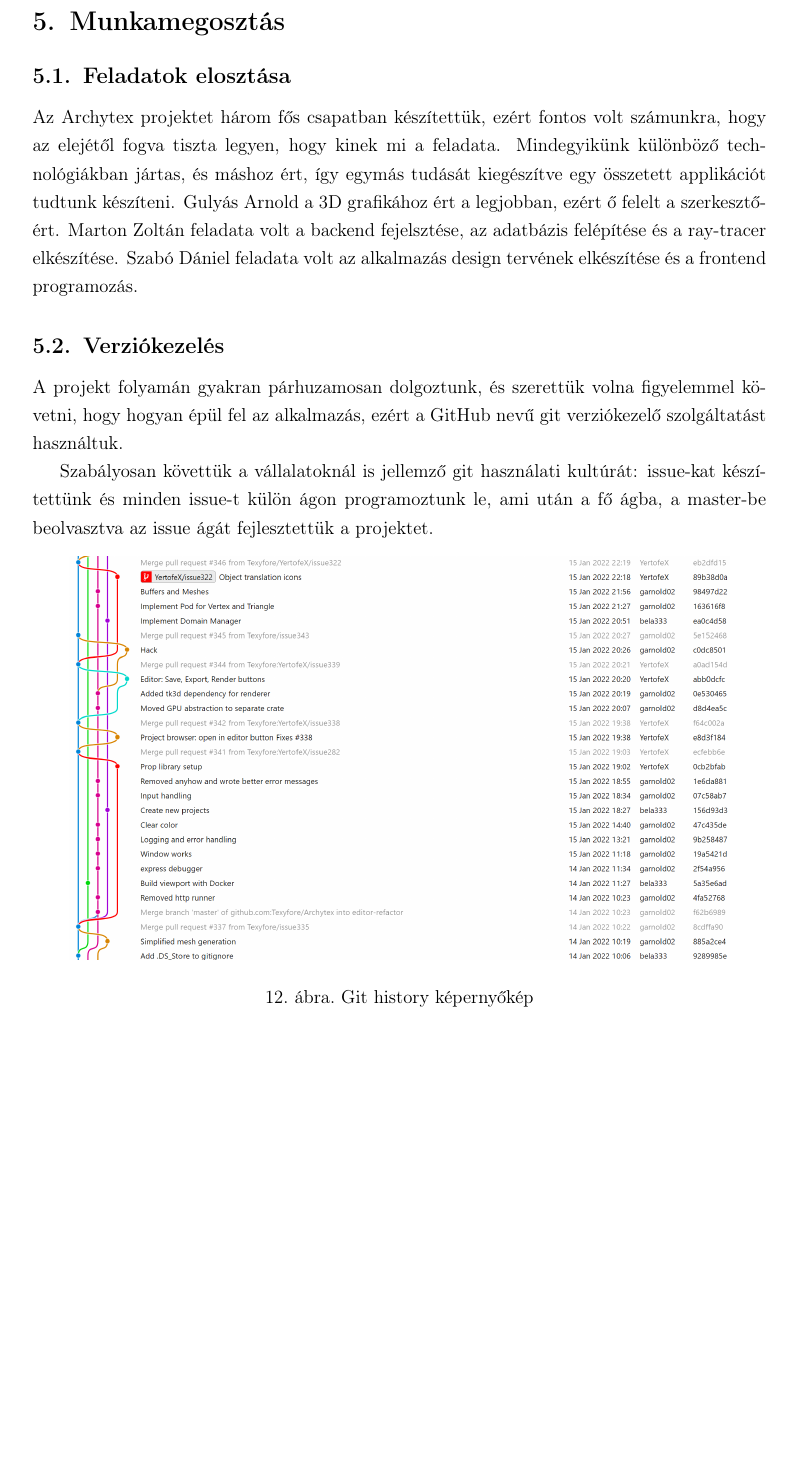
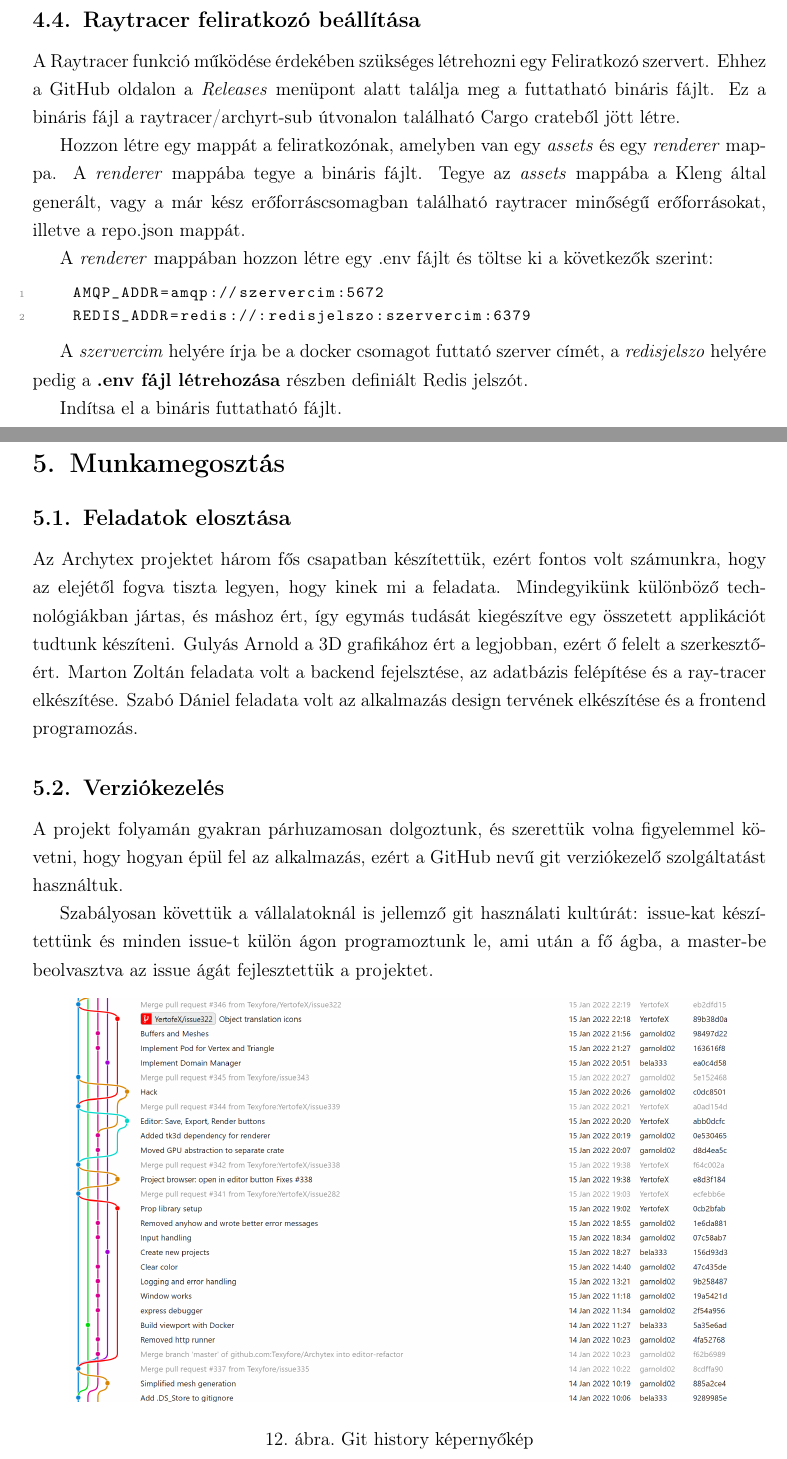
Before and after one commit to Texyfore/Archytex, a LaTeX document (docs/main.tex, which reads docs/parts/developer-documentation/installation/subsection-Subscriber.tex): part of page 24 of 50 before the commit and two parts of pages 24 and 25 of 51 after it, the two joined at a grey line, cut at the place of the change, the shorter picture padded with empty space. Compiled offline with pdfLaTeX.

Commit message:
Subscriber docs

```diff
--- a/docs/main.tex
+++ b/docs/main.tex
@@ -108,6 +108,7 @@
 \include{parts/developer-documentation/installation/subsection-Kleng.tex}
 \include{parts/developer-documentation/installation/subsection-Config.tex}
 \include{parts/developer-documentation/installation/subsection-Deploy.tex}
+\include{parts/developer-documentation/installation/subsection-Subscriber.tex}
 
 % Work
 \include{parts/developer-documentation/work/section-Work.tex}
--- a/docs/parts/developer-documentation/installation/subsection-Subscriber.tex
+++ b/docs/parts/developer-documentation/installation/subsection-Subscriber.tex
@@ -1 +1,20 @@
 \subsection{Raytracer feliratkozó beállítása}
+
+
+A Raytracer funkció működése érdekében szükséges létrehozni egy Feliratkozó szervert.
+Ehhez a GitHub oldalon a \emph{Releases} menüpont alatt találja meg a futtatható bináris fájlt.
+Ez a bináris fájl a raytracer/archyrt-sub útvonalon található Cargo crateből jött létre.
+
+
+
+Hozzon létre egy mappát a feliratkozónak, amelyben van egy \emph{assets} és egy \emph{renderer} mappa. A \emph{renderer} mappába tegye a bináris fájlt. Tegye az \emph{assets} mappába a Kleng által generált, vagy a már kész erőforráscsomagban található raytracer minőségű erőforrásokat, illetve a repo.json mappát.
+
+A \emph{renderer} mappában hozzon létre egy .env fájlt és töltse ki a következők szerint:
+\begin{lstlisting}
+    AMQP_ADDR=amqp://szervercim:5672
+    REDIS_ADDR=redis://:redisjelszo:szervercim:6379
+\end{lstlisting}
+
+A \emph{szervercim} helyére írja be a docker csomagot futtató szerver címét, a \emph{redisjelszo} helyére pedig a \textbf{\nameref{config}} részben definiált Redis jelszót.
+
+Indítsa el a bináris futtatható fájlt.
```
Also changed, not shown: docs/parts/developer-documentation/installation/subsection-Config.tex (+1 -0 lines).
